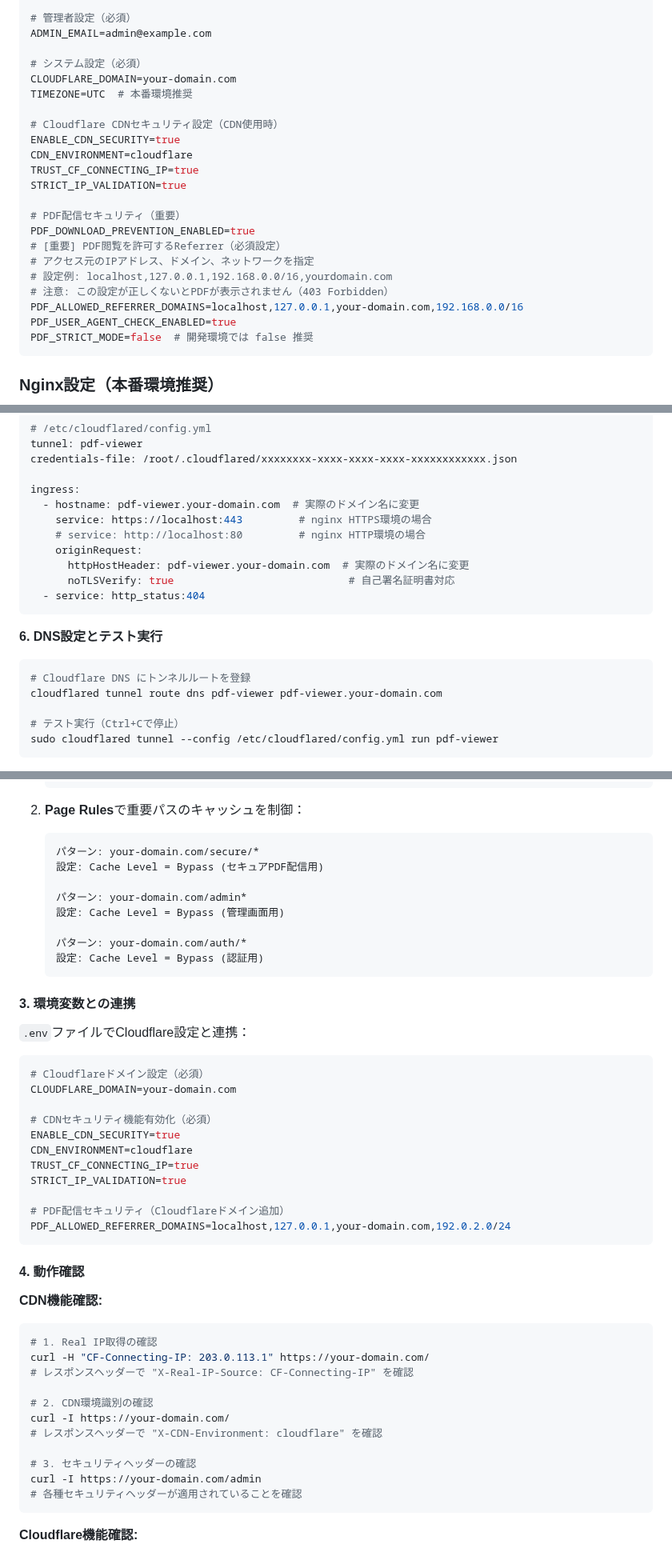
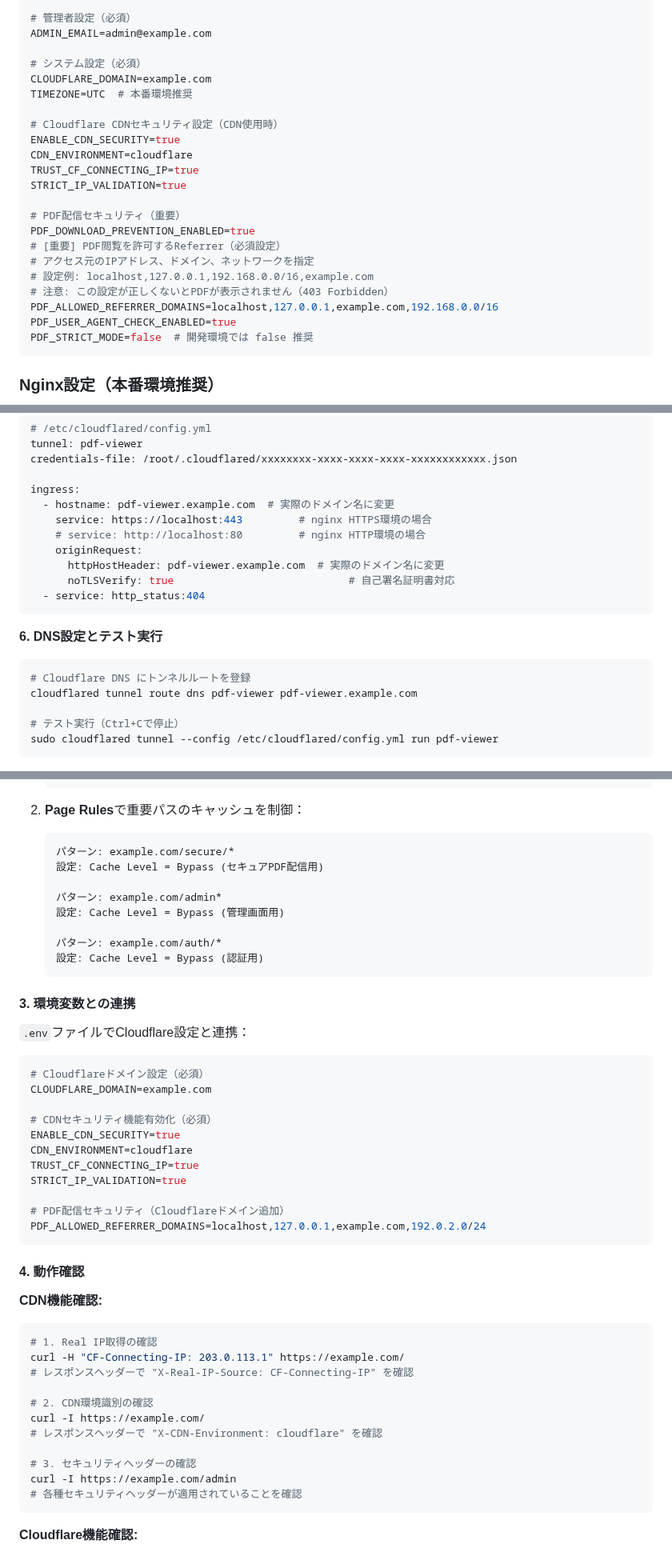
Before and after one commit to shimesaba-type0/secure-pdf-viewer, a Markdown page: README.md, 3 parts joined by grey strips. Shown at 80% size. Rendered like a GitHub page.

Commit message:
docs: READMEドメイン名をRFC準拠に統一
- ドキュメント用ドメインをRFC 2606準拠に変更
  - your-domain.com → example.com
  - yourdomain.com → example.com
  - your-domain → example

- 対象箇所:
  - 環境変数設定例
  - Cloudflareトンネル設定
  - DNS設定手順
  - 動作確認コマンド
  - トラブルシューティング例

🤖 Generated with [Claude Code](https://claude.ai/code)

Co-Authored-By: Claude <noreply@anthropic.com>

````diff
--- a/README.md
+++ b/README.md
@@ -223,7 +223,7 @@ MAIL_PASSWORD=your-email-password
 ADMIN_EMAIL=admin@example.com
 
 # システム設定（必須）
-CLOUDFLARE_DOMAIN=your-domain.com
+CLOUDFLARE_DOMAIN=example.com
 TIMEZONE=UTC  # 本番環境推奨
 
 # Cloudflare CDNセキュリティ設定（CDN使用時）
@@ -236,9 +236,9 @@ STRICT_IP_VALIDATION=true
 PDF_DOWNLOAD_PREVENTION_ENABLED=true
 # [重要] PDF閲覧を許可するReferrer（必須設定）
 # アクセス元のIPアドレス、ドメイン、ネットワークを指定
-# 設定例: localhost,127.0.0.1,192.168.0.0/16,yourdomain.com
+# 設定例: localhost,127.0.0.1,192.168.0.0/16,example.com
 # 注意: この設定が正しくないとPDFが表示されません（403 Forbidden）
-PDF_ALLOWED_REFERRER_DOMAINS=localhost,127.0.0.1,your-domain.com,192.168.0.0/16
+PDF_ALLOWED_REFERRER_DOMAINS=localhost,127.0.0.1,example.com,192.168.0.0/16
 PDF_USER_AGENT_CHECK_ENABLED=true
 PDF_STRICT_MODE=false  # 開発環境では false 推奨
 ```
@@ -389,11 +389,11 @@ tunnel: pdf-viewer
 credentials-file: /root/.cloudflared/xxxxxxxx-xxxx-xxxx-xxxx-xxxxxxxxxxxx.json
 
 ingress:
-  - hostname: pdf-viewer.your-domain.com  # 実際のドメイン名に変更
+  - hostname: pdf-viewer.example.com  # 実際のドメイン名に変更
     service: https://localhost:443         # nginx HTTPS環境の場合
     # service: http://localhost:80         # nginx HTTP環境の場合
     originRequest:
-      httpHostHeader: pdf-viewer.your-domain.com  # 実際のドメイン名に変更
+      httpHostHeader: pdf-viewer.example.com  # 実際のドメイン名に変更
       noTLSVerify: true                            # 自己署名証明書対応
   - service: http_status:404
 ```
@@ -401,7 +401,7 @@ ingress:
 **6. DNS設定とテスト実行**
 ```bash
 # Cloudflare DNS にトンネルルートを登録
-cloudflared tunnel route dns pdf-viewer pdf-viewer.your-domain.com
+cloudflared tunnel route dns pdf-viewer pdf-viewer.example.com
 
 # テスト実行（Ctrl+Cで停止）
 sudo cloudflared tunnel --config /etc/cloudflared/config.yml run pdf-viewer
@@ -480,13 +480,13 @@ sudo journalctl -u cloudflared -f
 
 2. **Page Rules**で重要パスのキャッシュを制御：
    ```
-   パターン: your-domain.com/secure/*
+   パターン: example.com/secure/*
    設定: Cache Level = Bypass (セキュアPDF配信用)
 
-   パターン: your-domain.com/admin*
+   パターン: example.com/admin*
    設定: Cache Level = Bypass (管理画面用)
 
-   パターン: your-domain.com/auth/*
+   パターン: example.com/auth/*
    設定: Cache Level = Bypass (認証用)
    ```
 
@@ -496,7 +496,7 @@ sudo journalctl -u cloudflared -f
 
 ```bash
 # Cloudflareドメイン設定（必須）
-CLOUDFLARE_DOMAIN=your-domain.com
+CLOUDFLARE_DOMAIN=example.com
 
 # CDNセキュリティ機能有効化（必須）
 ENABLE_CDN_SECURITY=true
@@ -505,7 +505,7 @@ TRUST_CF_CONNECTING_IP=true
 STRICT_IP_VALIDATION=true
 
 # PDF配信セキュリティ（Cloudflareドメイン追加）
-PDF_ALLOWED_REFERRER_DOMAINS=localhost,127.0.0.1,your-domain.com,192.0.2.0/24
+PDF_ALLOWED_REFERRER_DOMAINS=localhost,127.0.0.1,example.com,192.0.2.0/24
 ```
 
 #### 4. 動作確認
@@ -513,15 +513,15 @@ PDF_ALLOWED_REFERRER_DOMAINS=localhost,127.0.0.1,your-domain.com,192.0.2.0/24
 **CDN機能確認:**
 ```bash
 # 1. Real IP取得の確認
-curl -H "CF-Connecting-IP: 203.0.113.1" https://your-domain.com/
+curl -H "CF-Connecting-IP: 203.0.113.1" https://example.com/
 # レスポンスヘッダーで "X-Real-IP-Source: CF-Connecting-IP" を確認
 
 # 2. CDN環境識別の確認
-curl -I https://your-domain.com/
+curl -I https://example.com/
 # レスポンスヘッダーで "X-CDN-Environment: cloudflare" を確認
 
 # 3. セキュリティヘッダーの確認
-curl -I https://your-domain.com/admin
+curl -I https://example.com/admin
 # 各種セキュリティヘッダーが適用されていることを確認
 ```
 
````
Also changed, not shown: other parts of README.md (+6 -6 lines).
